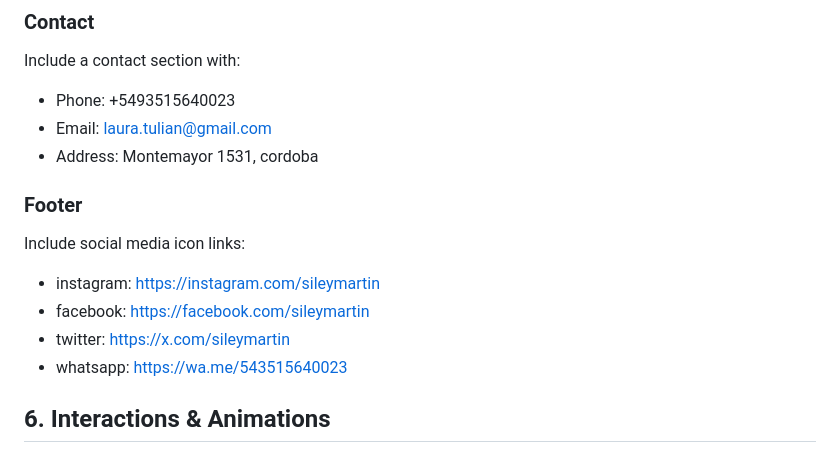
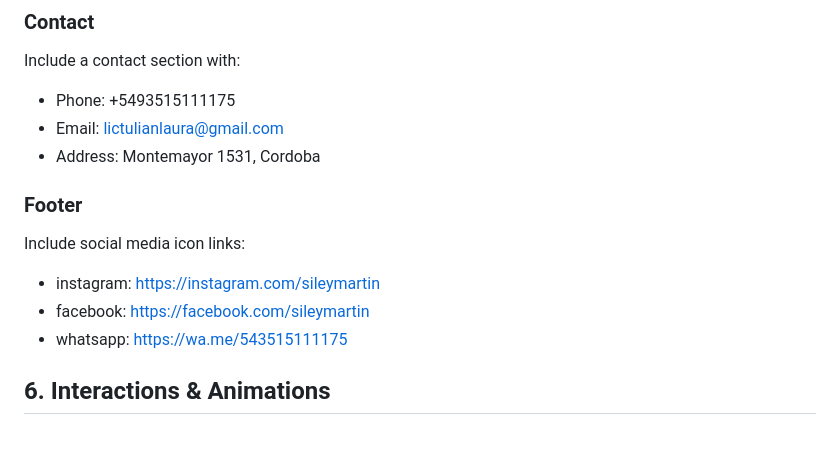
Before and after one commit to zurdofio/pageforge, a Markdown page: licenciada-laura-tulian/DESIGN.md, the part around one of its changes. Drawn GitHub-style.

Commit message:
Update DESIGN.md for licenciada-laura-tulian

```diff
--- a/licenciada-laura-tulian/DESIGN.md
+++ b/licenciada-laura-tulian/DESIGN.md
@@ -56,16 +56,15 @@ Clean, balanced, and trustworthy. Uses structured layouts with generous whitespa
 
 ### Contact
 Include a contact section with:
-- Phone: +5493515640023
-- Email: laura.tulian@gmail.com
-- Address: Montemayor 1531, cordoba
+- Phone: +5493515111175
+- Email: lictulianlaura@gmail.com
+- Address: Montemayor 1531, Cordoba
 
 ### Footer
 Include social media icon links:
 - instagram: https://instagram.com/sileymartin
 - facebook: https://facebook.com/sileymartin
-- twitter: https://x.com/sileymartin
-- whatsapp: https://wa.me/543515640023
+- whatsapp: https://wa.me/543515111175
 
 ## 6. Interactions & Animations
 
```
Also changed, not shown: other parts of licenciada-laura-tulian/DESIGN.md (+2 -2 lines).
